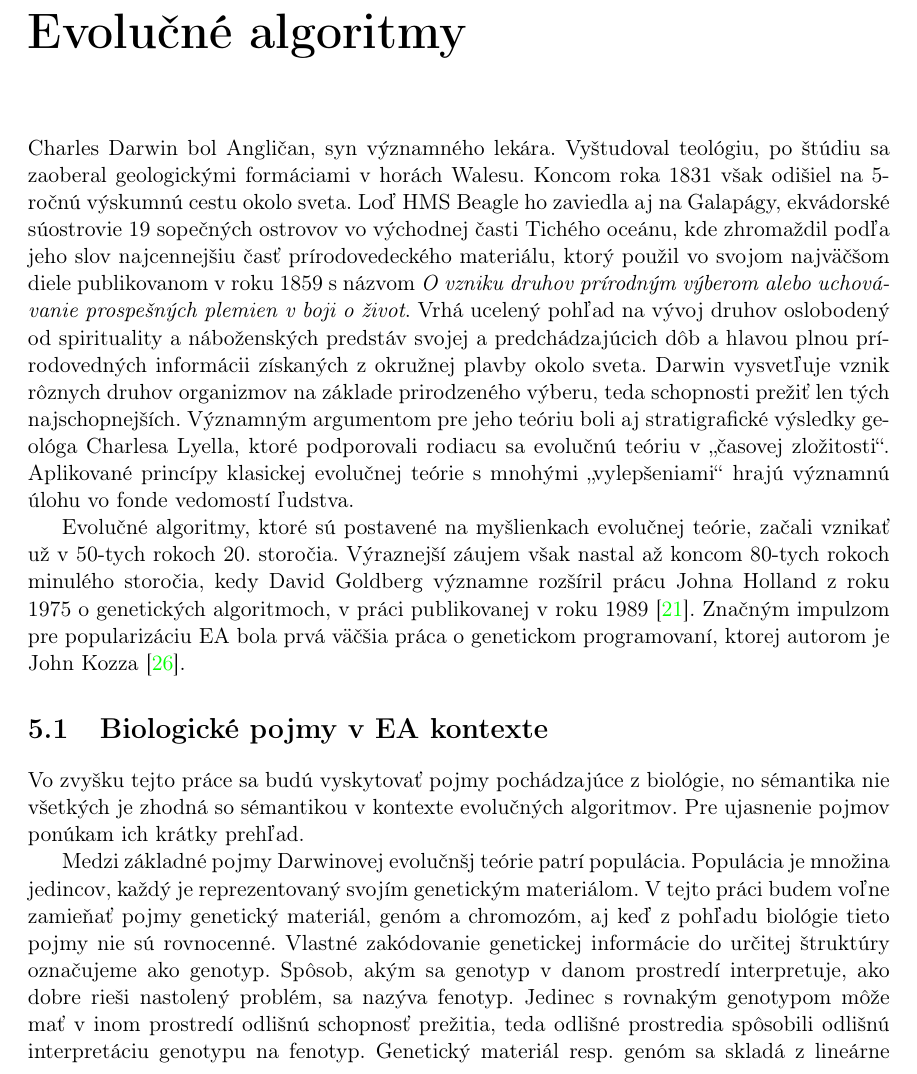
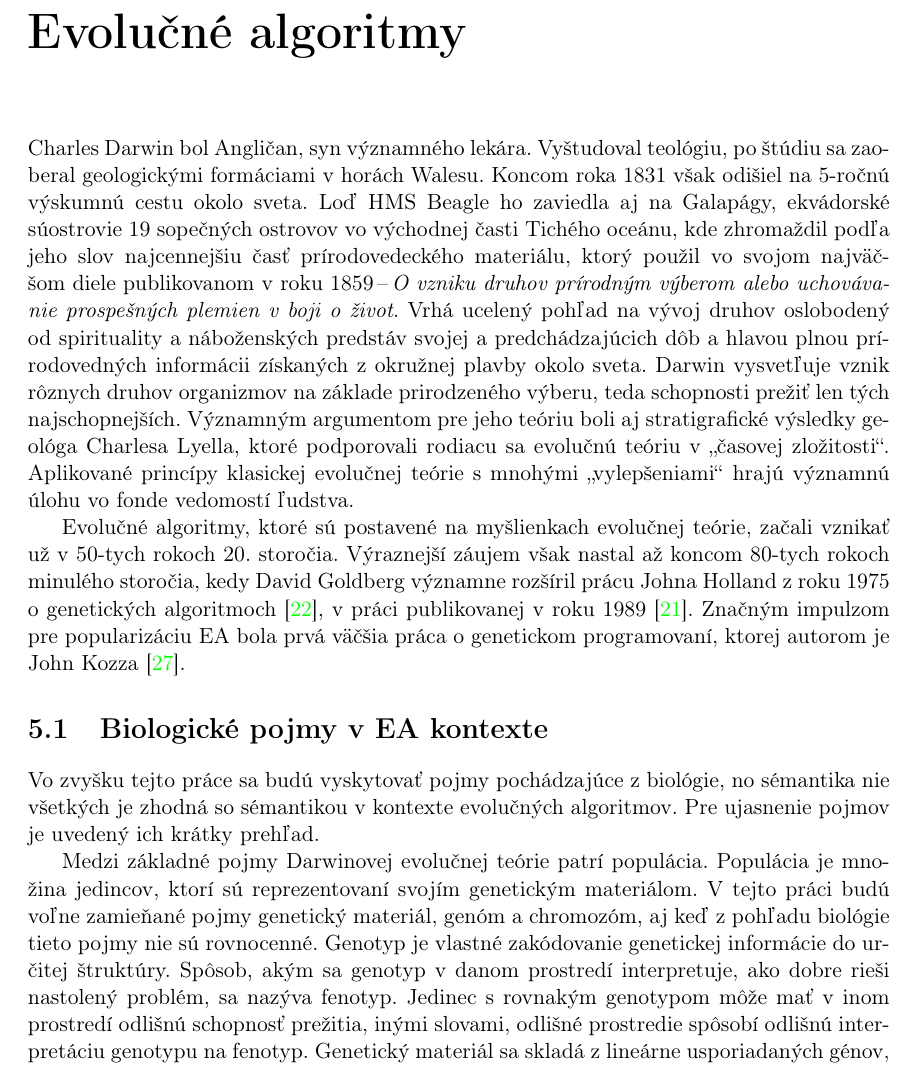
Before and after one commit to Pheox/ca-protein-predictor, a LaTeX thesis (report/projekt.tex, which reads report/ea.tex): part of page 18 of 27 before the commit and part of page 18 of 28 after it, cut so that both start at the same text. Compiled offline with pdfLaTeX; the source files are stored in an older character set and shown here as Unicode.

Commit message:
text stylization & 3rd person #26 #25

```diff
--- a/report/ea.tex
+++ b/report/ea.tex
@@ -3,36 +3,37 @@
 % Goldberg - Genetic Algorithms in Search, Optimization and Machine Learning.
 % Hynek - Geneticke algoritmy a geneticke programovanie.
 
-% algoritmus EA alebo GA ??
+% algoritmus EA alebo GA ?? - EA (budem vyuzivat ES)
 
 % porovnanie s nejakou biografiou + citacia
 Charles Darwin bol Angličan, syn významného lekára.
 Vyštudoval teológiu, po štúdiu sa zaoberal geologickými formáciami
-v horách Walesu. Koncom roka 1831 však odišiel na 5-roč\-nú výskumnú cestu okolo sveta.
+v~horách Walesu. Koncom roka 1831 však odišiel na~5\mbox{-}roč\-nú výskumnú cestu okolo sveta.
 Loď HMS Beagle ho zaviedla aj na Galapágy, ekvádorské súostrovie 19 sopečných ostrovov
-vo východnej časti Tichého oceánu, kde zhromaždil podľa jeho slov najcennejšiu časť
-prírodovedeckého materiálu, ktorý použil vo svojom najväčšom diele
-publikovanom v roku 1859 s názvom {\it O vzniku druhov prírodným výberom alebo uchovávanie prospešných plemien v boji o život}.
-Vrhá ucelený pohľad na vývoj druhov oslobodený od spirituality
-a náboženských predstáv svojej a predchádzajúcich dôb a hlavou plnou
-prírodovedných informácii získaných z okružnej plavby okolo sveta.
+vo~východnej časti Tichého oceánu, kde zhromaždil podľa jeho slov najcennejšiu časť
+prírodovedeckého materiálu, ktorý použil vo~svojom najväčšom diele
+publikovanom v~roku 1859\,--\,{\it O~vzniku druhov prírodným výberom alebo
+uchovávanie prospešných plemien v~boji o~život}.
+Vrhá ucelený pohľad na~vývoj druhov oslobodený od~spi\-ri\-tua\-lity a~náboženských
+predstáv svojej a~predchádzajúcich dôb a~hlavou plnou
+prírodovedných informácii získaných z~okružnej plavby okolo sveta.
 Darwin vysvetľuje vznik rôznych druhov organizmov
-na základe prirodzeného výberu, teda schopnosti prežiť len tých najschopnejších.
+na~základe prirodzeného výberu, teda schopnosti prežiť len tých naj\-schop\-nejších.
 % citacia darwina?
-Významným argumentom pre jeho teóriu boli aj stratigrafické výsledky geológa Charlesa Lyella,
-ktoré podporovali rodiacu sa evolučnú teóriu v \uvoz{časovej zložitosti}.
-Aplikované princípy klasickej evolučnej teórie s mnohými \uvoz{vylepšeniami}
-hrajú významnú úlohu vo fonde vedomostí ľudstva.
+Významným argumentom pre~jeho teóriu boli aj stratigrafické výsledky geológa Charlesa Lyella,
+ktoré podporovali rodiacu sa evolučnú teóriu v~\uvoz{časovej zložitosti}.
+Aplikované princípy klasickej evolučnej teórie s~mnohými \uvoz{vylepšeniami}
+hrajú význam\-nú úlohu vo~fonde vedomostí ľudstva.
 
 
 % GA 1973, ES 1964, EP 1962, GP 1989
-Evolučné algoritmy, ktoré sú postavené na myšlienkach evolučnej teórie,
-začali vznikať už v 50-tych rokoch 20. storočia.
+Evolučné algoritmy, ktoré sú postavené na~myšlienkach evolučnej teórie,
+začali vznikať už v~50-tych rokoch 20. storočia.
 Výraznejší záujem však nastal až koncom 80-tych rokoch minulého storočia,
 kedy David Goldberg významne rozšíril prácu Johna Holland z roku 1975
-o genetických algoritmoch, v práci publikovanej v roku 1989 \cite{goldberg_ga_89}.
+o~genetických algoritmoch \cite{holland1975}, v~práci publikovanej v~roku 1989 \cite{goldberg_ga_89}.
 Značným impulzom pre popularizáciu EA bola prvá väčšia práca
-o genetickom programovaní, ktorej autorom je John Kozza \cite{koza_1}.
+o~genetickom programovaní, ktorej autorom je John Kozza \cite{koza_1}.
 
 
 
@@ -43,23 +44,22 @@
 
 Vo~zvyšku tejto práce sa budú vyskytovať pojmy pochádzajúce z~biológie,
 no sémantika nie všetkých je zhodná so~sémantikou v~kontexte
-evolučných algoritmov. Pre ujasnenie pojmov ponúkam ich krátky prehľad.
+evolučných algoritmov. Pre ujasnenie pojmov je uvedený ich krátky prehľad.
 
-Medzi základné pojmy Darwinovej evolučnšj teórie patrí populácia.
-Populácia je množina jedincov, každý je reprezentovaný svojím genetickým materiálom.
-V~tejto práci budem voľne zamieňať pojmy genetický materiál, genóm a~chromozóm,
+Medzi základné pojmy Darwinovej evolučnej teórie patrí populácia.
+Populácia je množina jedincov, ktorí sú reprezentovaní svojím genetickým materiálom.
+V~tejto práci budú voľne zamieňané pojmy genetický materiál, genóm a~chromozóm,
 aj keď z~pohľadu biológie tieto pojmy nie sú rovnocenné.
-Vlastné zakódovanie genetickej informácie do~určitej štruktúry označujeme ako genotyp.
+Genotyp je vlastné zakódovanie genetickej informácie do~určitej štruktúry.
 Spôsob, akým sa genotyp v~danom prostredí interpretuje,
 ako dob\-re rieši nastolený problém, sa nazýva fenotyp.
 Jedinec s~rovnakým genotypom môže mať v inom prostredí odlišnú schopnosť prežitia,
-teda odlišné prostredia spôsobili odlišnú interpretáciu genotypu na~fenotyp.
-Genetický materiál resp. genóm sa skladá z~lineárne usporiadaných génov,
+inými slovami, odlišné prostredie spôsobí odlišnú interpretáciu genotypu na~fenotyp.
+Genetický materiál sa skladá z~lineárne usporiadaných génov,
 v~kontexte EA jeden gén kóduje jednu vlastnosť.
 Konkrétna vlastosť, hodnota génu, sa nazýva alela.
 V~rámci počítačovej terminológie môžeme povedať, že každý gén reprezentuje
 určitý dátový typ a~alely sú hodnotami daného dátového typu, génu.
-
 
 
 
```
Also changed, not shown: report/xbriga00_dp.bib (+9 -1 lines).
